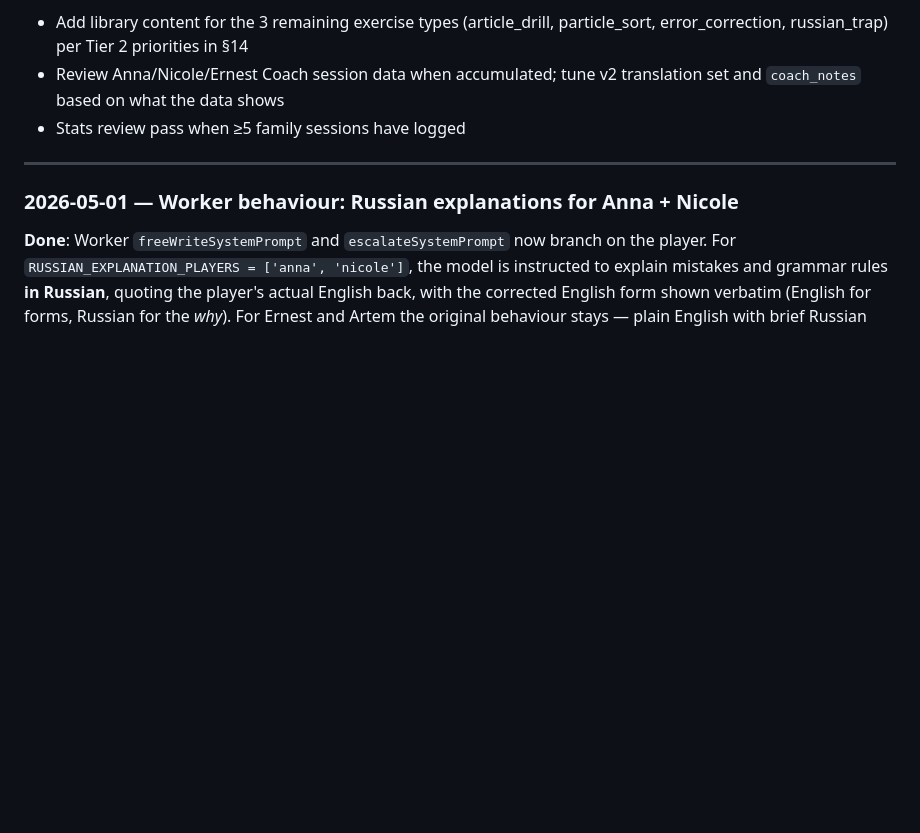
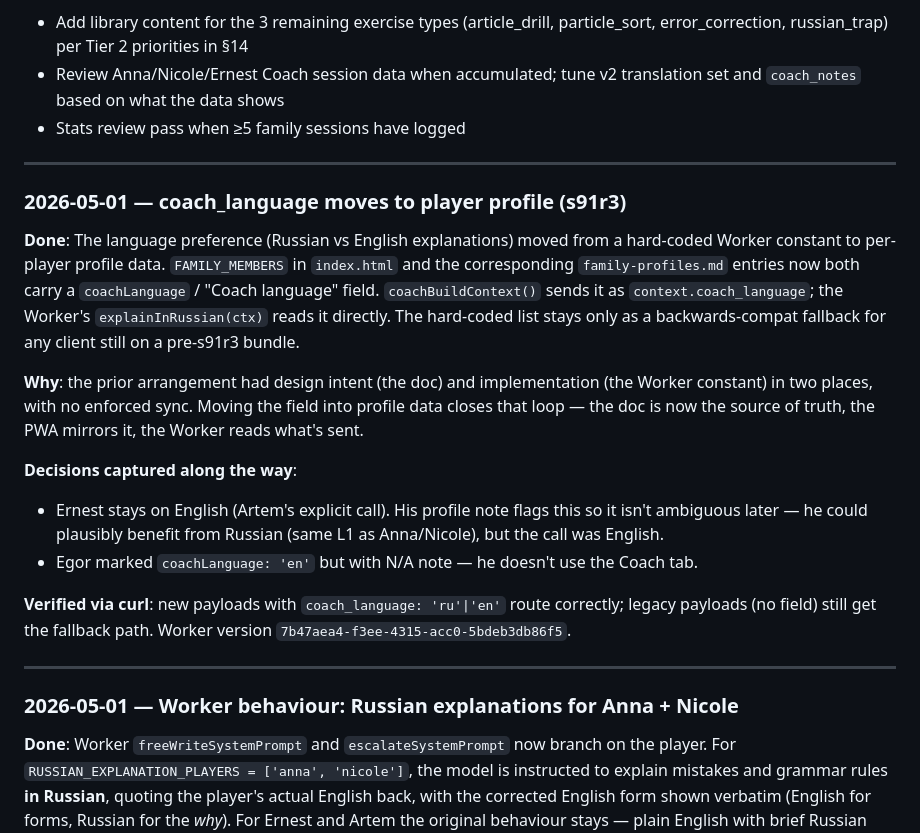
Before and after one commit to ArtemSeliverstov/english-quiz, a Markdown page: references/phase2-coach-tab.md, the part around the change. Rendered like a GitHub page; blank space fills up the shorter version.

Commit message:
doc: §17 entry for s91r3 coach_language refactor

```diff
--- a/references/phase2-coach-tab.md
+++ b/references/phase2-coach-tab.md
@@ -1371,6 +1371,35 @@ content authoring (Tier 2) — both gated on real family usage.
 
 ---
 
+### 2026-05-01 — coach_language moves to player profile (s91r3)
+
+**Done**: The language preference (Russian vs English explanations) moved
+from a hard-coded Worker constant to per-player profile data.
+`FAMILY_MEMBERS` in `index.html` and the corresponding `family-profiles.md`
+entries now both carry a `coachLanguage` / "Coach language" field.
+`coachBuildContext()` sends it as `context.coach_language`; the Worker's
+`explainInRussian(ctx)` reads it directly. The hard-coded list stays only
+as a backwards-compat fallback for any client still on a pre-s91r3 bundle.
+
+**Why**: the prior arrangement had design intent (the doc) and
+implementation (the Worker constant) in two places, with no enforced
+sync. Moving the field into profile data closes that loop — the doc is
+now the source of truth, the PWA mirrors it, the Worker reads what's
+sent.
+
+**Decisions captured along the way**:
+- Ernest stays on English (Artem's explicit call). His profile note
+  flags this so it isn't ambiguous later — he could plausibly benefit
+  from Russian (same L1 as Anna/Nicole), but the call was English.
+- Egor marked `coachLanguage: 'en'` but with N/A note — he doesn't use
+  the Coach tab.
+
+**Verified via curl**: new payloads with `coach_language: 'ru'|'en'`
+route correctly; legacy payloads (no field) still get the fallback path.
+Worker version `7b47aea4-f3ee-4315-acc0-5bdeb3db86f5`.
+
+---
+
 ### 2026-05-01 — Worker behaviour: Russian explanations for Anna + Nicole
 
 **Done**: Worker `freeWriteSystemPrompt` and `escalateSystemPrompt` now branch on
```
